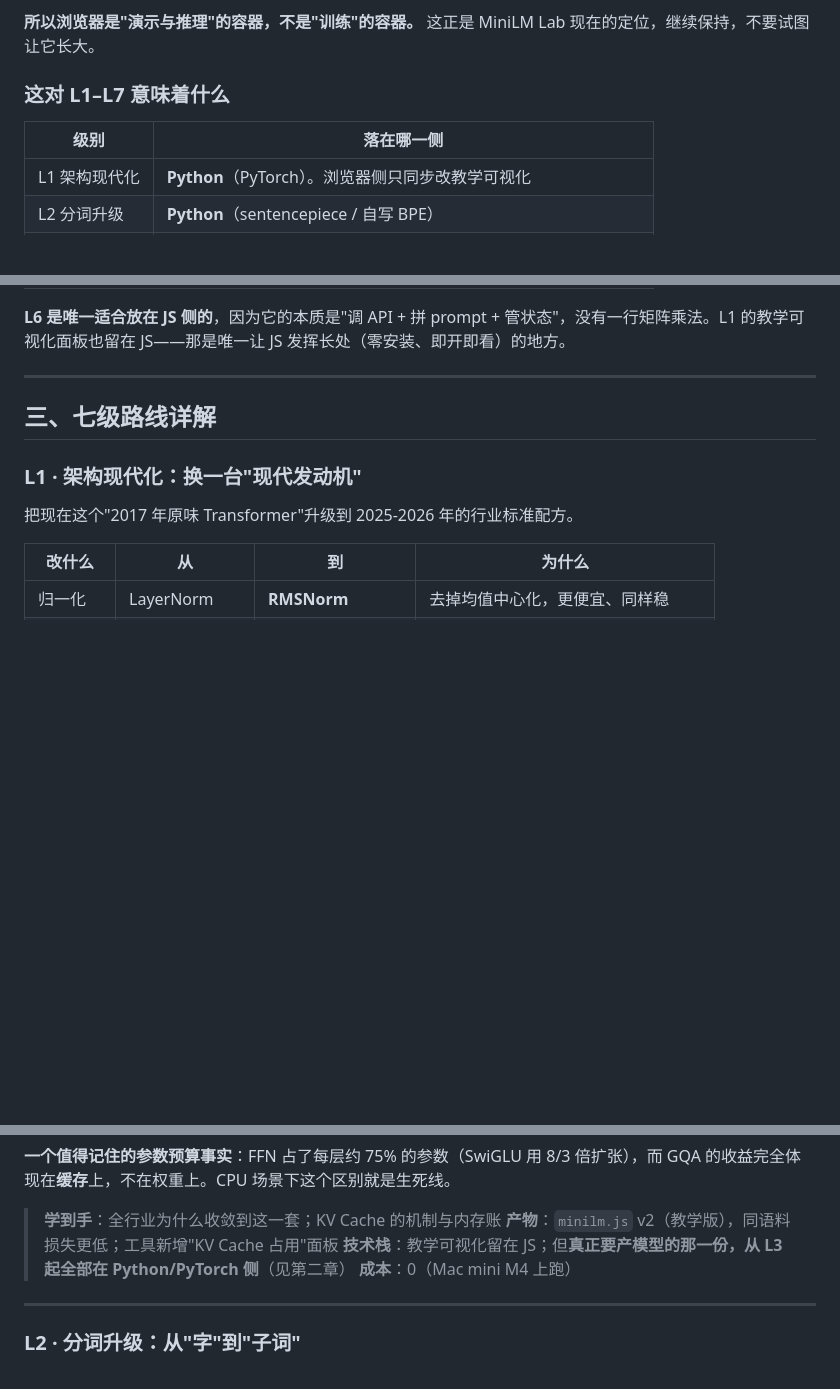
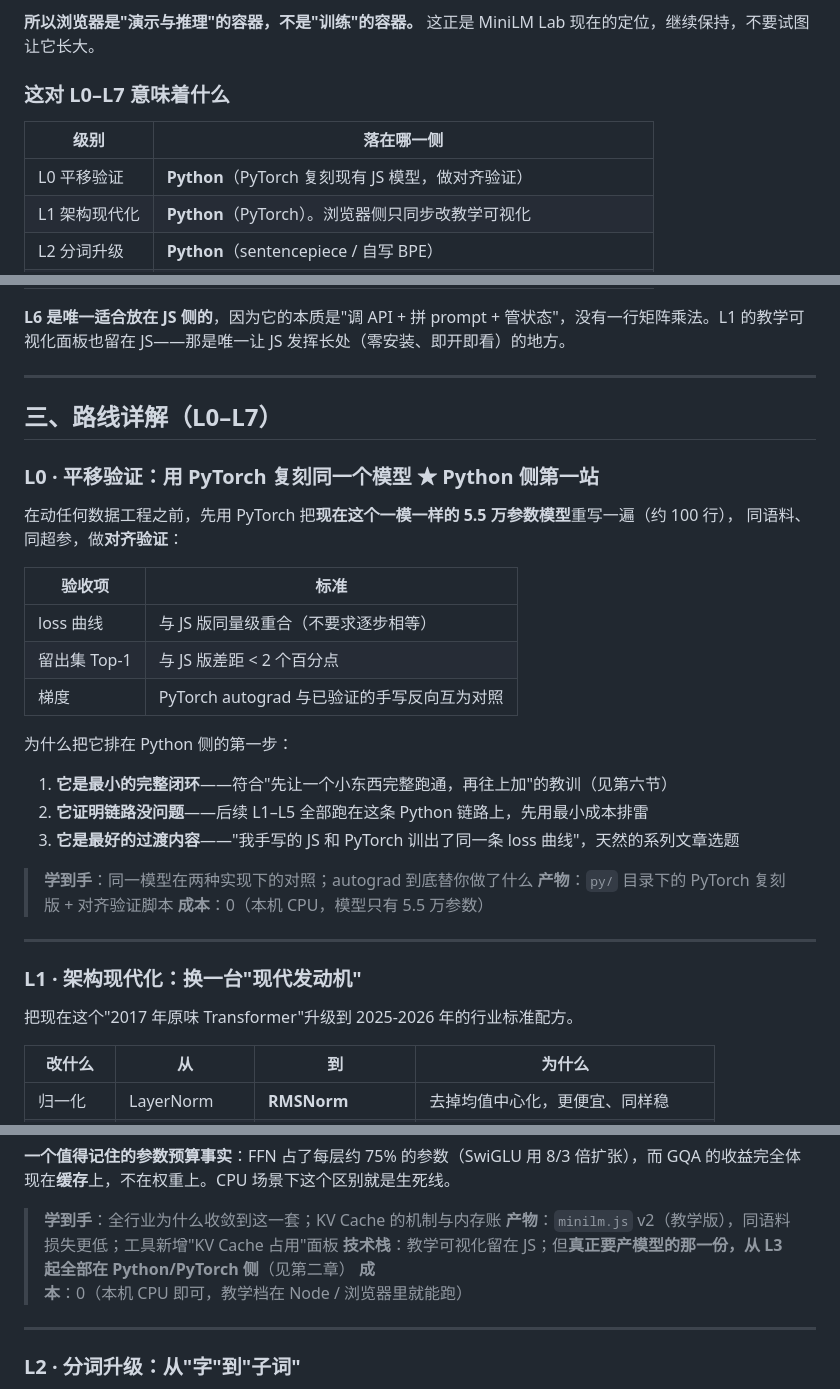
Before and after one commit to BinaryRisker/minilm-novel, a Markdown page: 小模型写小说_从零学习方案_2026-09.md, 3 parts joined by grey strips. Rendered like a GitHub page; blank space fills up the shorter version.

```diff
--- a/小模型写小说_从零学习方案_2026-09.md
+++ b/小模型写小说_从零学习方案_2026-09.md
@@ -145,10 +145,11 @@ StoryWriter 把写长故事拆成三个角色：**大纲 Agent**（构建事件
 
 **所以浏览器是"演示与推理"的容器，不是"训练"的容器。** 这正是 MiniLM Lab 现在的定位，继续保持，不要试图让它长大。
 
-### 这对 L1–L7 意味着什么
+### 这对 L0–L7 意味着什么
 
 | 级别 | 落在哪一侧 |
 |---|---|
+| L0 平移验证 | **Python**（PyTorch 复刻现有 JS 模型，做对齐验证） |
 | L1 架构现代化 | **Python**（PyTorch）。浏览器侧只同步改教学可视化 |
 | L2 分词升级 | **Python**（sentencepiece / 自写 BPE） |
 | L3 数据工程 | **Python**（抓取/清洗/结构化/过滤） |
@@ -161,7 +162,30 @@ StoryWriter 把写长故事拆成三个角色：**大纲 Agent**（构建事件
 
 ---
 
-## 三、七级路线详解
+## 三、路线详解（L0–L7）
+
+### L0 · 平移验证：用 PyTorch 复刻同一个模型 ★ Python 侧第一站
+
+在动任何数据工程之前，先用 PyTorch 把**现在这个一模一样的 5.5 万参数模型**重写一遍（约 100 行），
+同语料、同超参，做**对齐验证**：
+
+| 验收项 | 标准 |
+|---|---|
+| loss 曲线 | 与 JS 版同量级重合（不要求逐步相等） |
+| 留出集 Top-1 | 与 JS 版差距 < 2 个百分点 |
+| 梯度 | PyTorch autograd 与已验证的手写反向互为对照 |
+
+为什么把它排在 Python 侧的第一步：
+
+1. **它是最小的完整闭环**——符合"先让一个小东西完整跑通，再往上加"的教训（见第六节）
+2. **它证明链路没问题**——后续 L1–L5 全部跑在这条 Python 链路上，先用最小成本排雷
+3. **它是最好的过渡内容**——"我手写的 JS 和 PyTorch 训出了同一条 loss 曲线"，天然的系列文章选题
+
+> **学到手**：同一模型在两种实现下的对照；autograd 到底替你做了什么
+> **产物**：`py/` 目录下的 PyTorch 复刻版 + 对齐验证脚本
+> **成本**：0（本机 CPU，模型只有 5.5 万参数）
+
+---
 
 ### L1 · 架构现代化：换一台"现代发动机"
 
@@ -182,7 +206,7 @@ StoryWriter 把写长故事拆成三个角色：**大纲 Agent**（构建事件
 > **学到手**：全行业为什么收敛到这一套；KV Cache 的机制与内存账
 > **产物**：`minilm.js` v2（教学版），同语料损失更低；工具新增"KV Cache 占用"面板
 > **技术栈**：教学可视化留在 JS；但**真正要产模型的那一份，从 L3 起全部在 Python/PyTorch 侧**（见第二章）
-> **成本**：0（Mac mini M4 上跑）
+> **成本**：0（本机 CPU 即可，教学档在 Node / 浏览器里就能跑）
 
 ---
 
```
Also changed, not shown: other parts of 小模型写小说_从零学习方案_2026-09.md (+2 -0 lines), LOG.md (added, +69 -0 lines), README.md (+18 -1 lines), docs/img/overview.png (added), docs/img/training.png (added), 1 other file.
